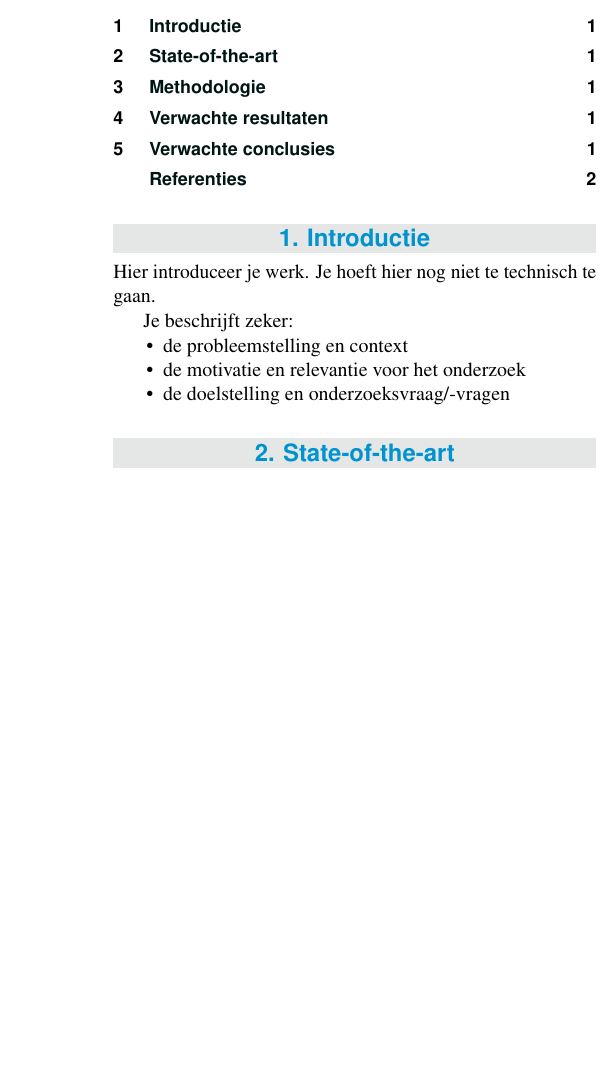
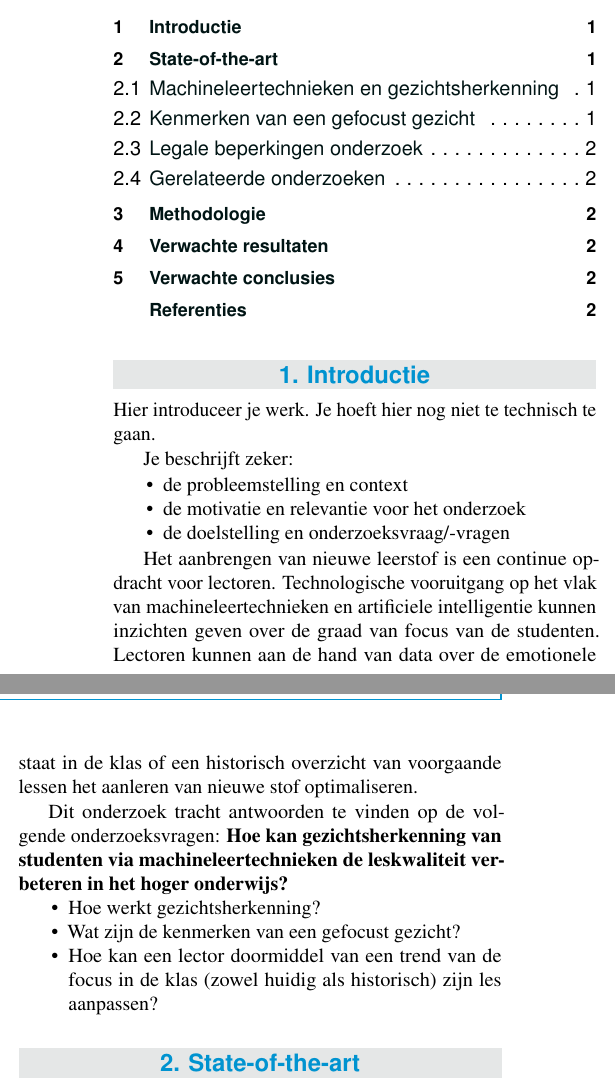
Before and after one commit to SimonVanL/bachelorproef, a LaTeX document (voorstel/Van Lombergen_Simon_voorstel.tex, which reads voorstel/voorstel-inhoud.tex): part of one column of page 1 of 2 before the commit and two parts of the columns of page 1 of 2 after it, the two joined at a grey line, cut so that both start at the same text, the shorter picture padded with empty space. Compiled offline with pdfLaTeX.

Commit message:
add intro and subsection titles state of the art

```diff
--- a/voorstel/Van Lombergen_Simon_voorstel.tex
+++ b/voorstel/Van Lombergen_Simon_voorstel.tex
@@ -15,7 +15,7 @@
 
 %---------- Titel & auteur ----------------------------------------------------
 
-\PaperTitle{Emotieherkenning als basis voor een betere lesomgeving}
+\PaperTitle{Gezichtsherkenning als basis voor een betere lesomgeving}
 \PaperType{Onderzoeksvoorstel Bachelorproef} % Type document
 
 \Authors{Simon Van Lombergen\textsuperscript{1}} % Authors
--- a/voorstel/voorstel-inhoud.tex
+++ b/voorstel/voorstel-inhoud.tex
@@ -11,6 +11,16 @@ Je beschrijft zeker:
   \item de probleemstelling en context
   \item de motivatie en relevantie voor het onderzoek
   \item de doelstelling en onderzoeksvraag/-vragen
+\end{itemize}
+
+Het aanbrengen van nieuwe leerstof is een continue opdracht voor lectoren. Technologische vooruitgang op het vlak van machineleertechnieken en artificiele intelligentie kunnen inzichten geven over de graad van focus van de studenten. Lectoren kunnen aan de hand van data over de emotionele staat in de klas of een historisch overzicht van voorgaande lessen het aanleren van nieuwe stof optimaliseren.
+
+Dit onderzoek tracht antwoorden te vinden op de volgende onderzoeksvragen:
+\textbf{Hoe kan gezichtsherkenning van studenten via machineleertechnieken de leskwaliteit verbeteren in het hoger onderwijs?}
+\begin{itemize}
+    \item Hoe werkt gezichtsherkenning?
+    \item Wat zijn de kenmerken van een gefocust gezicht?
+    \item Hoe kan een lector doormiddel van een trend van de focus in de klas (zowel huidig als historisch) zijn les aanpassen?
 \end{itemize}
 
 %---------- Stand van zaken ---------------------------------------------------
@@ -31,6 +41,14 @@ Verwijs bij elke introductie van een term of bewering over het domein naar de va
 
 Je mag gerust gebruik maken van subsecties in dit onderdeel.
 
+\subsection{Machineleertechnieken en gezichtsherkenning}
+
+\subsection{Kenmerken van een gefocust gezicht}
+
+\subsection{Legale beperkingen onderzoek}
+
+\subsection{Gerelateerde onderzoeken}
+
 %---------- Methodologie ------------------------------------------------------
 \section{Methodologie}
 \label{sec:methodologie}
```
